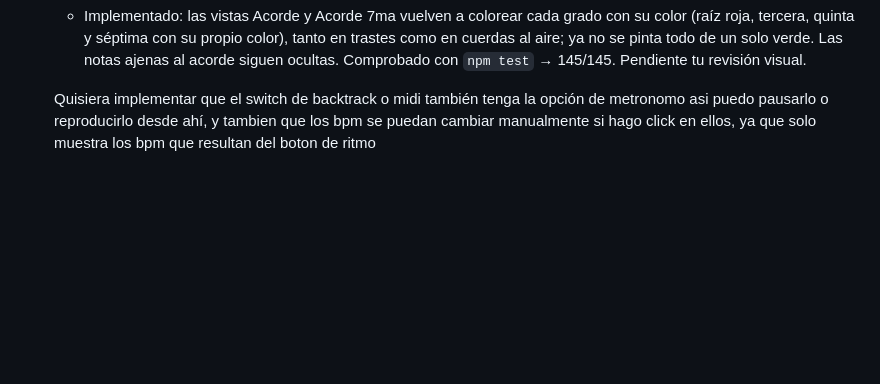
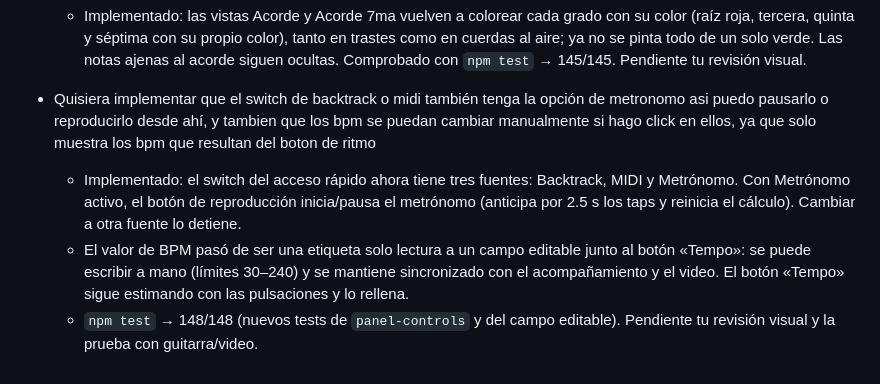
Before and after one commit to nicodelos24/String, a Markdown page: IA_GUIDE.md, the part around the change. Rendered like a GitHub page; blank space fills up the shorter version.

```diff
--- a/IA_GUIDE.md
+++ b/IA_GUIDE.md
@@ -112,4 +112,8 @@ Falta corregir errores de las implementaciones de micrófono
 
   - Implementado: las vistas Acorde y Acorde 7ma vuelven a colorear cada grado con su color (raíz roja, tercera, quinta y séptima con su propio color), tanto en trastes como en cuerdas al aire; ya no se pinta todo de un solo verde. Las notas ajenas al acorde siguen ocultas. Comprobado con `npm test` → 145/145. Pendiente tu revisión visual.
 
-  Quisiera implementar que el switch de backtrack o midi también tenga la opción de metronomo asi puedo pausarlo o reproducirlo desde ahí, y tambien que los bpm se puedan cambiar manualmente si hago click en ellos, ya que solo muestra los bpm que resultan del boton de ritmo
+* Quisiera implementar que el switch de backtrack o midi también tenga la opción de metronomo asi puedo pausarlo o reproducirlo desde ahí, y tambien que los bpm se puedan cambiar manualmente si hago click en ellos, ya que solo muestra los bpm que resultan del boton de ritmo
+
+  - Implementado: el switch del acceso rápido ahora tiene tres fuentes: Backtrack, MIDI y Metrónomo. Con Metrónomo activo, el botón de reproducción inicia/pausa el metrónomo (anticipa por 2.5 s los taps y reinicia el cálculo). Cambiar a otra fuente lo detiene.
+  - El valor de BPM pasó de ser una etiqueta solo lectura a un campo editable junto al botón «Tempo»: se puede escribir a mano (límites 30–240) y se mantiene sincronizado con el acompañamiento y el video. El botón «Tempo» sigue estimando con las pulsaciones y lo rellena.
+  - `npm test` → 148/148 (nuevos tests de `panel-controls` y del campo editable). Pendiente tu revisión visual y la prueba con guitarra/video.
```
Also changed, not shown: README.md (+2 -2 lines).
